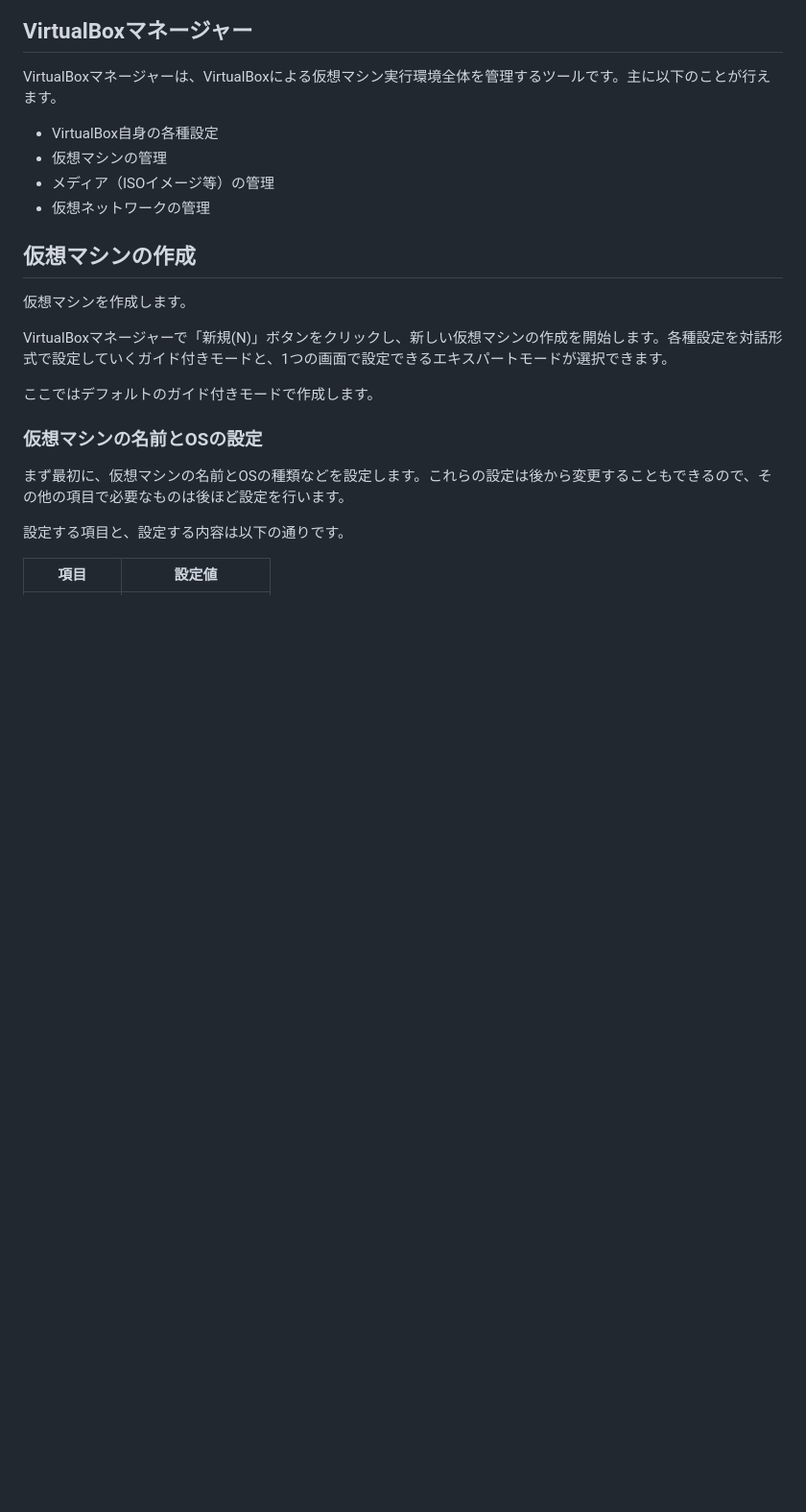
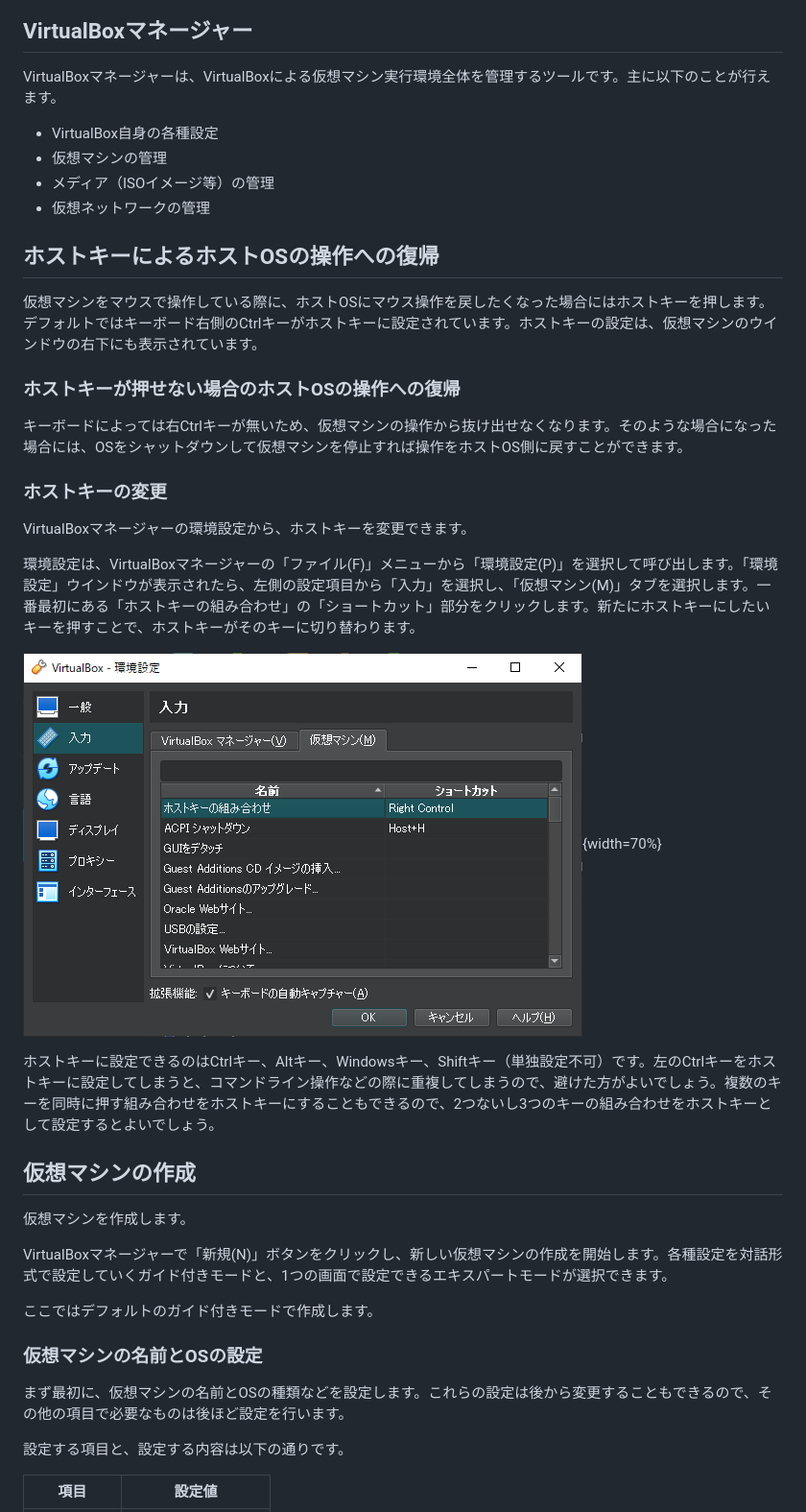
Before and after one commit to lpi-japan/server-text, a Markdown page: Chapter2.md, the part around the change. Shown: that part at 96% size. Drawn GitHub-style; pictures changed too: image/Ch2/configHostKey.png (added); blank space fills up the shorter version.

Commit message:
VirtualBoxのホストキーについて記述追加

```diff
--- a/Chapter2.md
+++ b/Chapter2.md
@@ -126,6 +126,21 @@ VirtualBoxマネージャーは、VirtualBoxによる仮想マシン実行環境
 - 仮想マシンの管理
 - メディア（ISOイメージ等）の管理
 - 仮想ネットワークの管理
+
+## ホストキーによるホストOSの操作への復帰
+仮想マシンをマウスで操作している際に、ホストOSにマウス操作を戻したくなった場合にはホストキーを押します。デフォルトではキーボード右側のCtrlキーがホストキーに設定されています。ホストキーの設定は、仮想マシンのウインドウの右下にも表示されています。
+
+### ホストキーが押せない場合のホストOSの操作への復帰
+キーボードによっては右Ctrlキーが無いため、仮想マシンの操作から抜け出せなくなります。そのような場合になった場合には、OSをシャットダウンして仮想マシンを停止すれば操作をホストOS側に戻すことができます。
+
+### ホストキーの変更
+VirtualBoxマネージャーの環境設定から、ホストキーを変更できます。
+
+環境設定は、VirtualBoxマネージャーの「ファイル(F)」メニューから「環境設定(P)」を選択して呼び出します。「環境設定」ウインドウが表示されたら、左側の設定項目から「入力」を選択し、「仮想マシン(M)」タブを選択します。一番最初にある「ホストキーの組み合わせ」の「ショートカット」部分をクリックします。新たにホストキーにしたいキーを押すことで、ホストキーがそのキーに切り替わります。
+
+![ホストキーの設定画面](image/Ch2/configHostKey.png){width=70%}
+
+ホストキーに設定できるのはCtrlキー、Altキー、Windowsキー、Shiftキー（単独設定不可）です。左のCtrlキーをホストキーに設定してしまうと、コマンドライン操作などの際に重複してしまうので、避けた方がよいでしょう。複数のキーを同時に押す組み合わせをホストキーにすることもできるので、2つないし3つのキーの組み合わせをホストキーとして設定するとよいでしょう。
 
 ## 仮想マシンの作成
 仮想マシンを作成します。
```
Also changed, not shown: Chapter3.md (+1 -1 lines).
